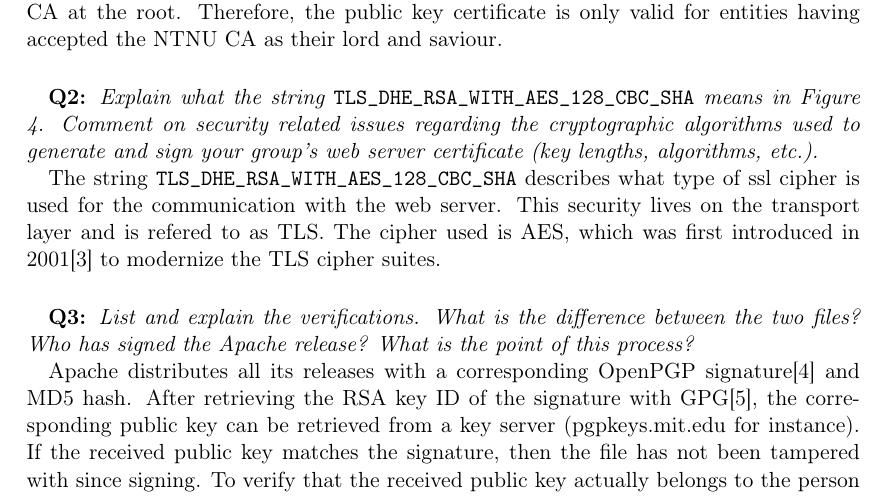
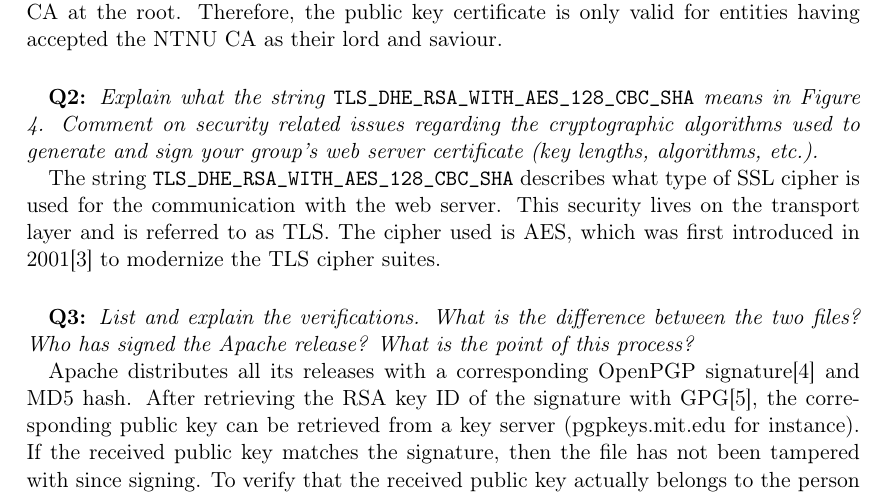
Before and after one commit to cristeahub/infosik-lab, a LaTeX document (report/report.tex, which reads report/answers.tex): part of page 2 of 7, cut so that both start at the same text. Compiled offline with pdfLaTeX.

Commit message:
Fixed typos

```diff
--- a/report/answers.tex
+++ b/report/answers.tex
@@ -15,8 +15,8 @@ Therefore, the public key certificate is only valid for entities having accepted
 \textbf{Q2:}
 \cprotect\textit{Explain what the string \verb/TLS_DHE_RSA_WITH_AES_128_CBC_SHA/ means in Figure 4. Comment on security related issues regarding the cryptographic algorithms used to generate and sign your group's web server certificate (key lengths, algorithms, etc.).}
 
-The string \verb/TLS_DHE_RSA_WITH_AES_128_CBC_SHA/ describes what type of ssl cipher is used for the communication with the web server.
-This security lives on the transport layer and is refered to as TLS.
+The string \verb/TLS_DHE_RSA_WITH_AES_128_CBC_SHA/ describes what type of SSL cipher is used for the communication with the web server.
+This security lives on the transport layer and is referred to as TLS.
 The cipher used is AES, which was first introduced in 2001\cite{rfc3268} to modernize the TLS cipher suites.
 
 
```
